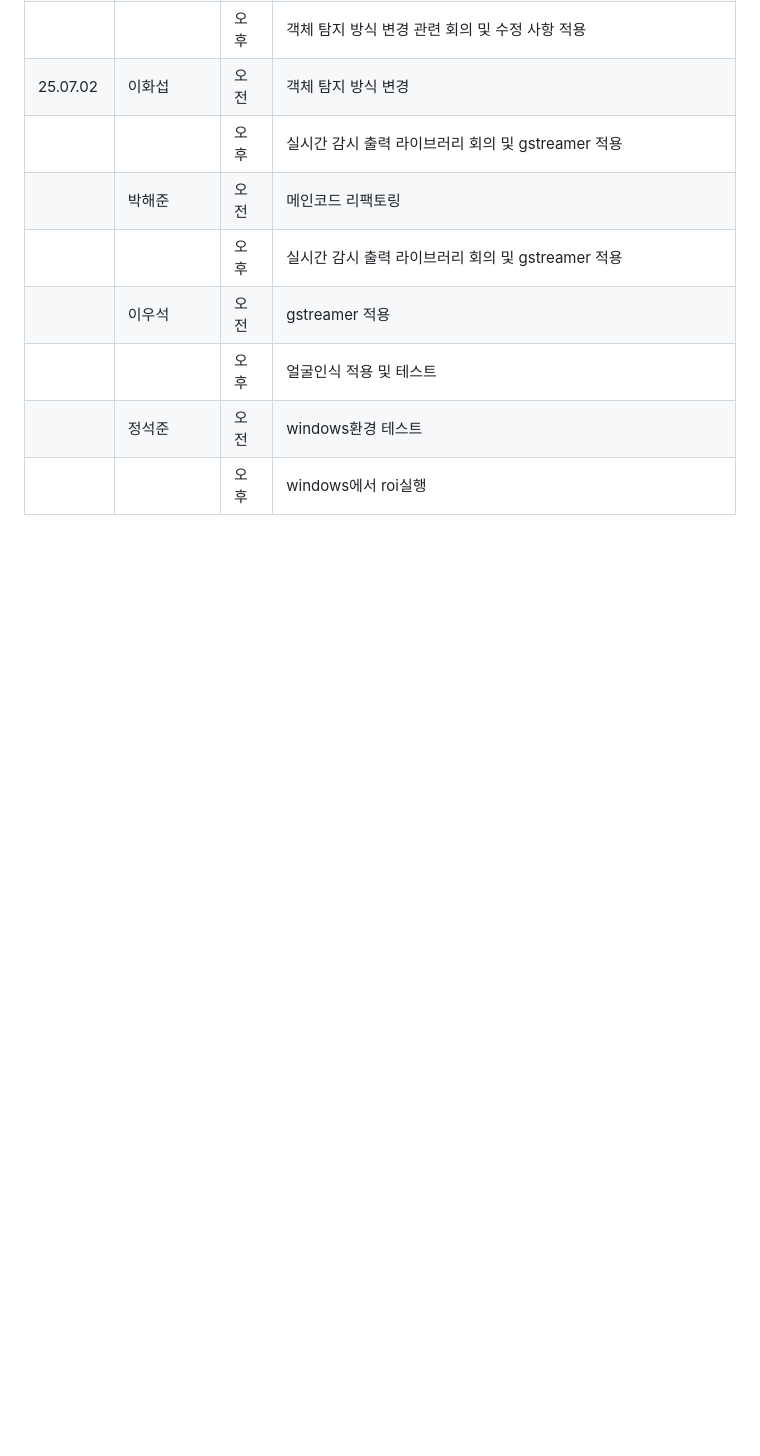
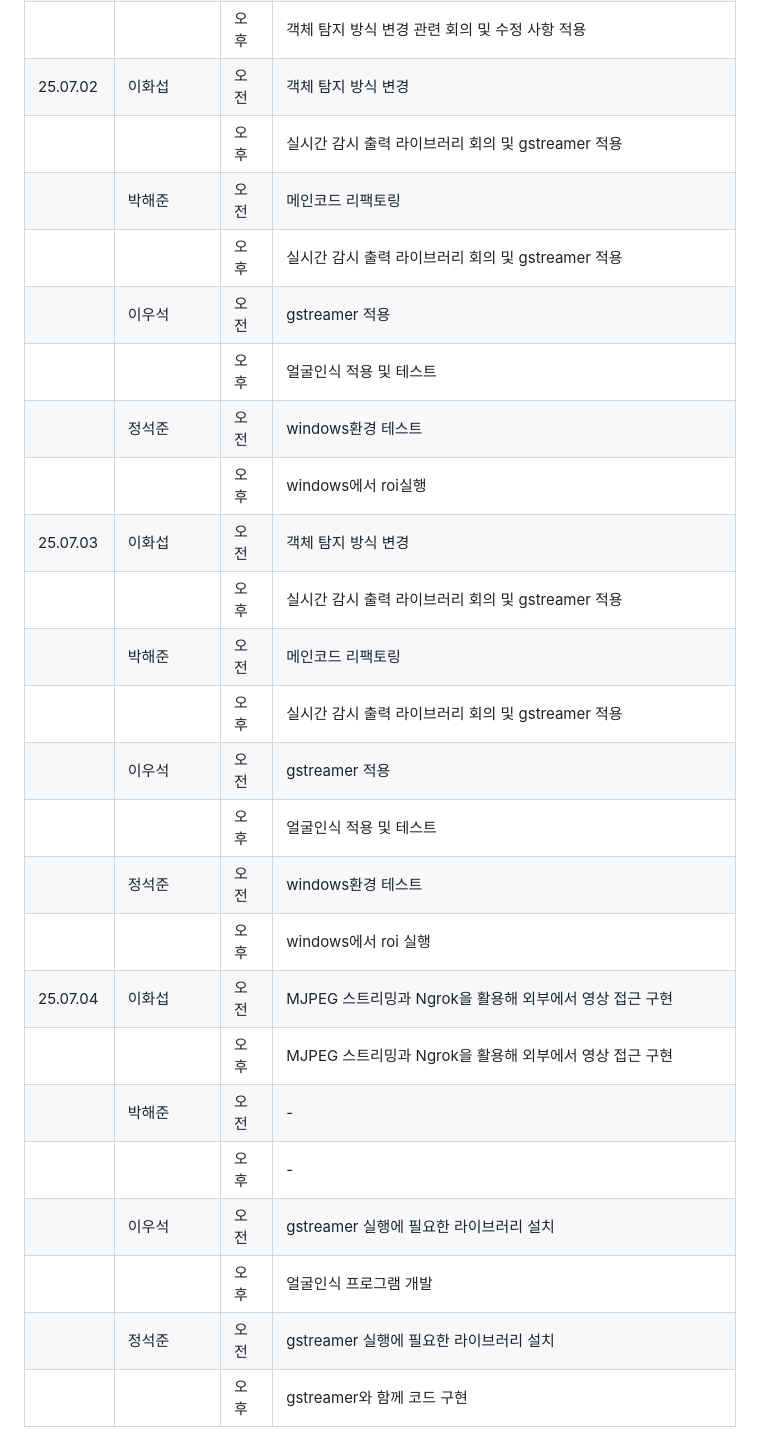
Before and after one commit to Hwa-seop/Final_Project, a Markdown page: README.md, the part around the change. GitHub-like rendering; blank space fills up the shorter version.

```diff
--- a/README.md
+++ b/README.md
@@ -60,3 +60,19 @@
 |            |                | 오후   | 얼굴인식 적용 및 테스트|
 |   | 정석준         | 오전   |windows환경 테스트|
 |            |                | 오후   |windows에서 roi실행   |
+| 25.07.03   | 이화섭 | 오전   |객체 탐지 방식 변경|
+|            |                | 오후   | 실시간 감시 출력 라이브러리 회의 및  gstreamer 적용 |
+|    | 박해준 | 오전   |메인코드 리팩토링 |
+|            |                | 오후   |실시간 감시 출력 라이브러리 회의 및  gstreamer 적용 |
+|   | 이우석         | 오전   |  gstreamer 적용|
+|            |                | 오후   | 얼굴인식 적용 및 테스트|
+|   | 정석준         | 오전   |windows환경 테스트|
+|            |                | 오후   |windows에서 roi 실행   |
+| 25.07.04   | 이화섭 | 오전   |MJPEG 스트리밍과 Ngrok을 활용해 외부에서 영상 접근 구현|
+|            |                | 오후   | MJPEG 스트리밍과 Ngrok을 활용해 외부에서 영상 접근 구현|
+|    | 박해준 | 오전   |-|
+|            |                | 오후   |-|
+|   | 이우석         | 오전   |gstreamer 실행에 필요한 라이브러리 설치|
+|            |                | 오후   | 얼굴인식 프로그램 개발|
+|   | 정석준         | 오전   |gstreamer 실행에 필요한 라이브러리 설치|
+|            |                | 오후   |gstreamer와 함께 코드 구현|
```
